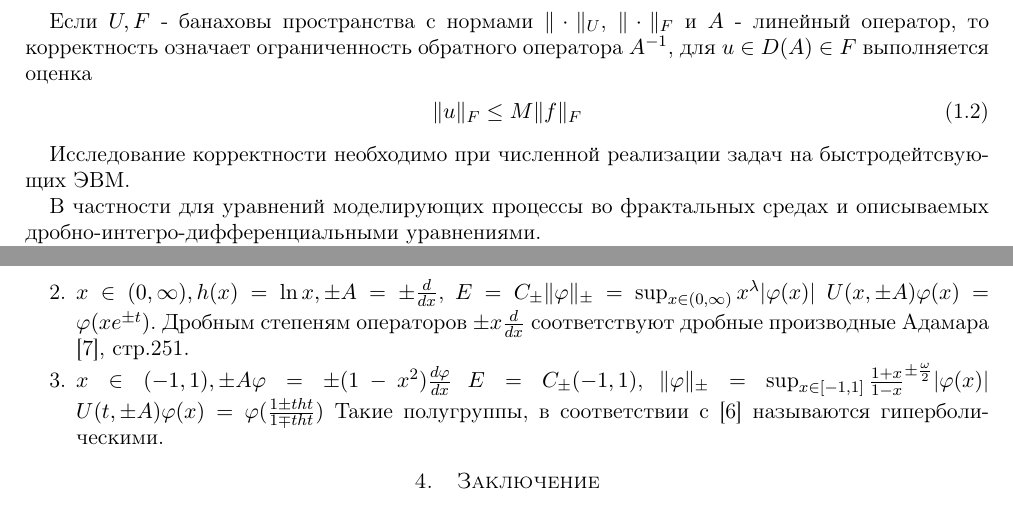
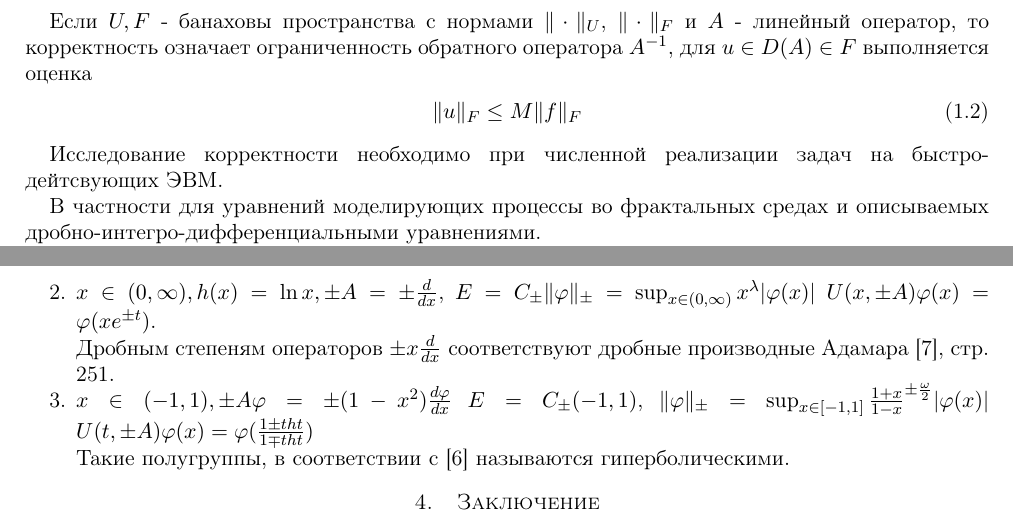
Before and after one commit to ijustbsd/articles, a LaTeX document (main.tex): two parts of pages 1 and 4 of 5, joined at a grey line, cut so that both start at the same text. Compiled offline with pdfLaTeX; the source files are stored in an older character set and shown here as Unicode.

Commit message:
fix overfull

```diff
--- a/main.tex
+++ b/main.tex
@@ -55,7 +52,7 @@
     \|u\|_F \le M\|f\|_F
 \end{equation}
 
-Исследование корректности необходимо при численной реализации задач на быстродейтсвующих ЭВМ.
+Исследование корректности необходимо при численной реализации задач на быстро\-дейтсвующих ЭВМ.
 
 В частности для уравнений моделирующих процессы во фрактальных средах и описываемых дробно-интегро-дифференциальными
 уравнениями.
@@ -221,11 +218,11 @@
     Дробным степеням $(\pm A)^{\alpha}$ соответствуют дробные производные Маршо.
     \item $x \in (0, \infty), h(x) = \ln{x}, \pm A = \pm\frac{d}{dx}$,
     $E = C_{\pm} \|\varphi\|_{\pm} = \sup_{x \in (0, \infty)} x^\lambda |\varphi(x)|$
-    $U(x, \pm A)\varphi(x) = \varphi(x e^{\pm t})$.
-    Дробным степеням операторов $\pm x \frac{d}{dx}$ соответствуют дробные производные Адамара \cite{Samko}, стр.251.
+    $U(x, \pm A)\varphi(x) = \varphi(x e^{\pm t})$.\\
+    Дробным степеням операторов $\pm x \frac{d}{dx}$ соответствуют дробные производные Адамара \cite{Samko}, стр. 251.
     \item $x \in (-1, 1), \pm A \varphi = \pm (1-x^2) \frac{d\varphi}{dx}$
     $E = C_{\pm}(-1, 1)$, $\|\varphi\|_{\pm} = \sup_{x \in [-1, 1]} \frac{1+x}{1-x}^{\pm \frac{\omega}{2}} |\varphi(x)|$
-    $U(t, \pm A) \varphi(x) = \varphi(\frac{1 \pm tht}{1 \mp tht})$
+    $U(t, \pm A) \varphi(x) = \varphi(\frac{1 \pm tht}{1 \mp tht})$\\
     Такие полугруппы, в соответствии с \cite{Hille} называются гиперболическими.
 \end{enumerate}
 
```
Also changed, not shown: main.tex (11 more changed lines).
